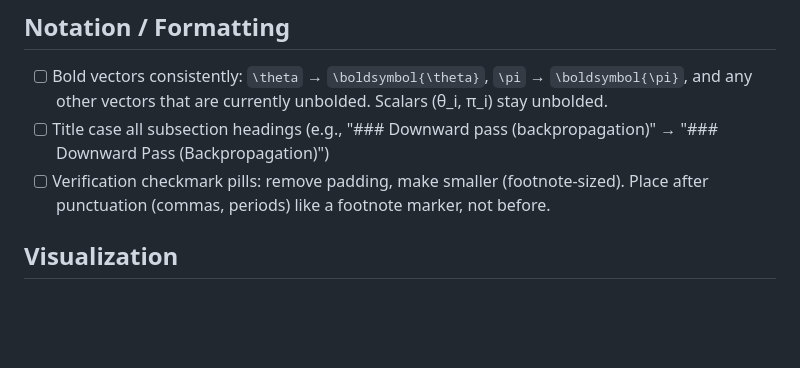
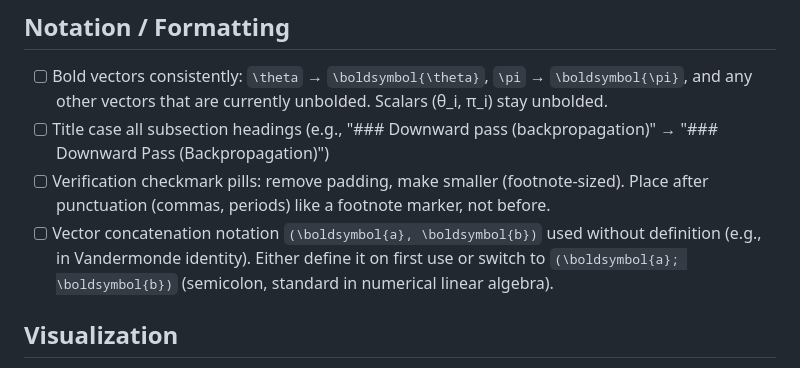
Before and after one commit to timvieira/conditional-poisson-sampling, a Markdown page: TODO.md, the part around the change. Rendered like a GitHub page; blank space fills up the shorter version.

Commit message:
Add TODO: define or change vector concatenation notation (a, b)
Co-Authored-By: Claude Opus 4.6 (1M context) <noreply@anthropic.com>

```diff
--- a/TODO.md
+++ b/TODO.md
@@ -114,6 +114,7 @@
 - [ ] Bold vectors consistently: `\theta` → `\boldsymbol{\theta}`, `\pi` → `\boldsymbol{\pi}`, and any other vectors that are currently unbolded. Scalars (θ_i, π_i) stay unbolded.
 - [ ] Title case all subsection headings (e.g., "### Downward pass (backpropagation)" → "### Downward Pass (Backpropagation)")
 - [ ] Verification checkmark pills: remove padding, make smaller (footnote-sized). Place after punctuation (commas, periods) like a footnote marker, not before.
+- [ ] Vector concatenation notation `(\boldsymbol{a}, \boldsymbol{b})` used without definition (e.g., in Vandermonde identity). Either define it on first use or switch to `(\boldsymbol{a}; \boldsymbol{b})` (semicolon, standard in numerical linear algebra).
 
 ## Visualization
 
```
